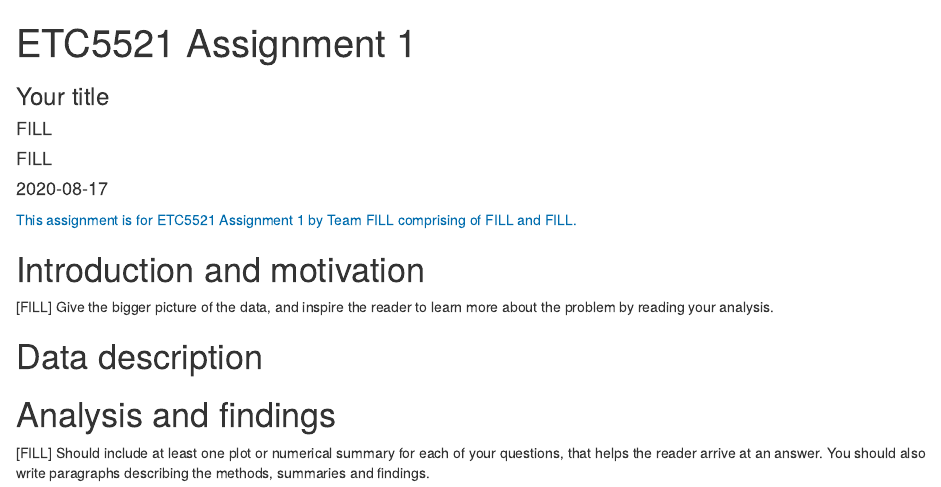
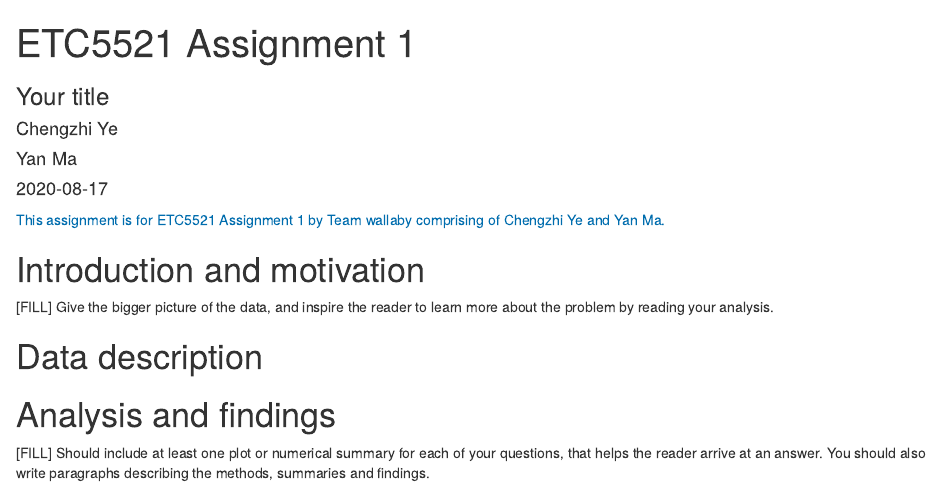
Before and after one commit to etc5521-2020/assignment-1-wallaby, an R Markdown document (index.Rmd): the page in a window 1100 px wide, from its top. Rendered offline with R 4.5, knitr and Pandoc, with nearby package versions.

Commit message:
Update team member name - Chengzhi Ye, in both README.md and index.Rmd files

```diff
--- a/index.Rmd
+++ b/index.Rmd
@@ -1,10 +1,10 @@
 ---
 title: "ETC5521 Assignment 1"
 subtitle: "Your title"
-team: [FILL]
+team: wallaby
 author:
-  - [FILL]
-  - [FILL]
+  - Chengzhi Ye
+  - Yan Ma
 date: "`r Sys.Date()`"
 output:
   html_document
```
Also changed, not shown: README.md.
